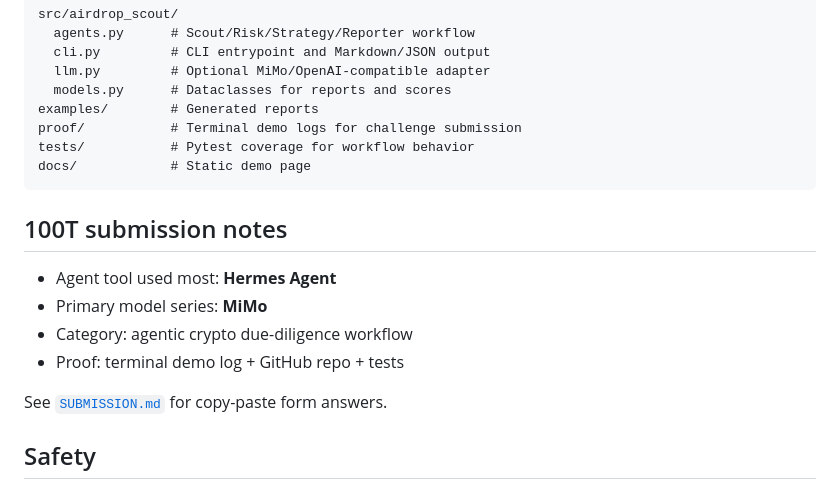
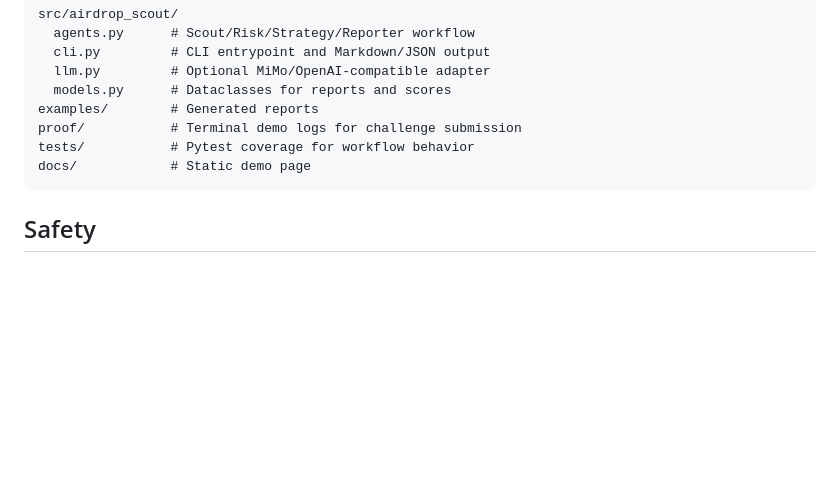
Before and after one commit to catinsalsa-ai/mimo-airdrop-scout, a Markdown page: README.md, the part around the change. Drawn GitHub-style; blank space fills up the shorter version.

Commit message:
docs: remove submission notes from readme

````diff
--- a/README.md
+++ b/README.md
@@ -82,15 +82,6 @@ tests/           # Pytest coverage for workflow behavior
 docs/            # Static demo page
 ```
 
-## 100T submission notes
-
-- Agent tool used most: **Hermes Agent**
-- Primary model series: **MiMo**
-- Category: agentic crypto due-diligence workflow
-- Proof: terminal demo log + GitHub repo + tests
-
-See [`SUBMISSION.md`](SUBMISSION.md) for copy-paste form answers.
-
 ## Safety
 
 This project is educational due diligence, not financial advice. It never asks for seed phrases, private keys, OTP, KYC documents, or wallet signatures. Use burner wallets for first interactions and verify official sources manually.
````
